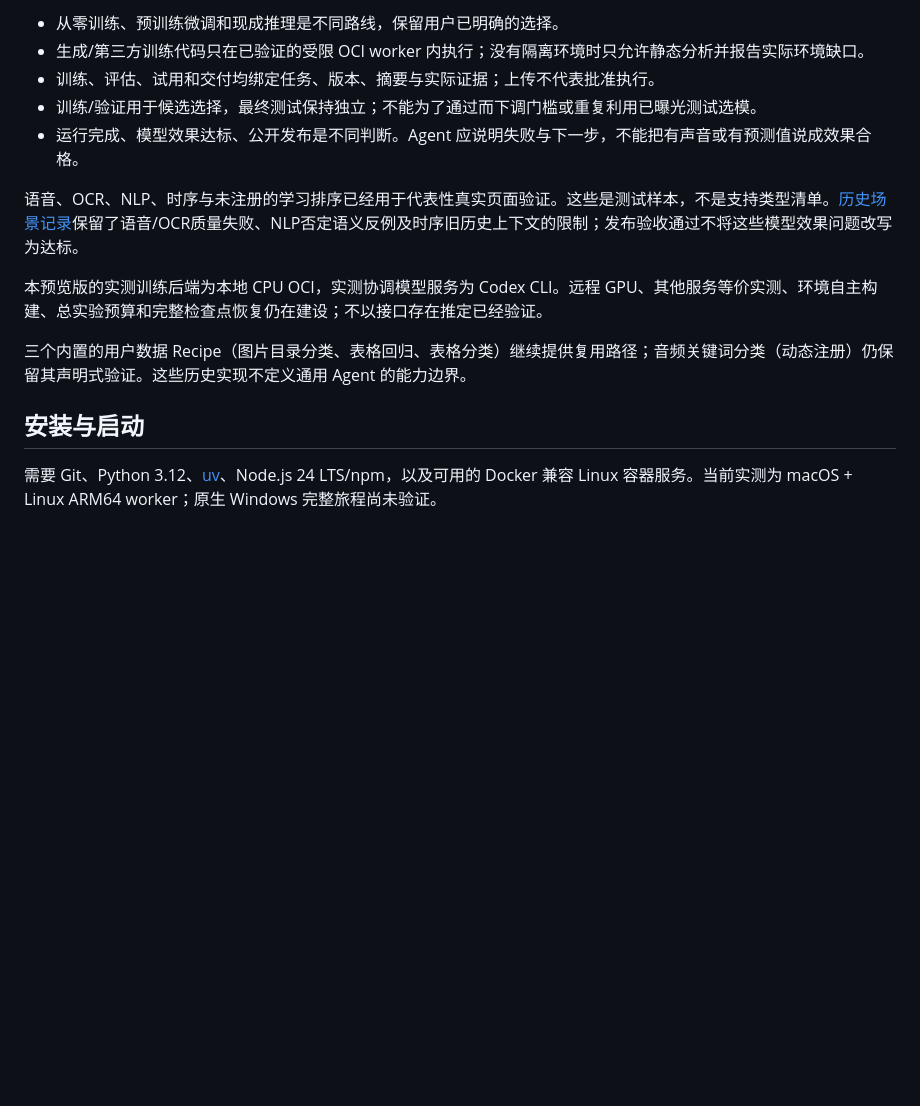
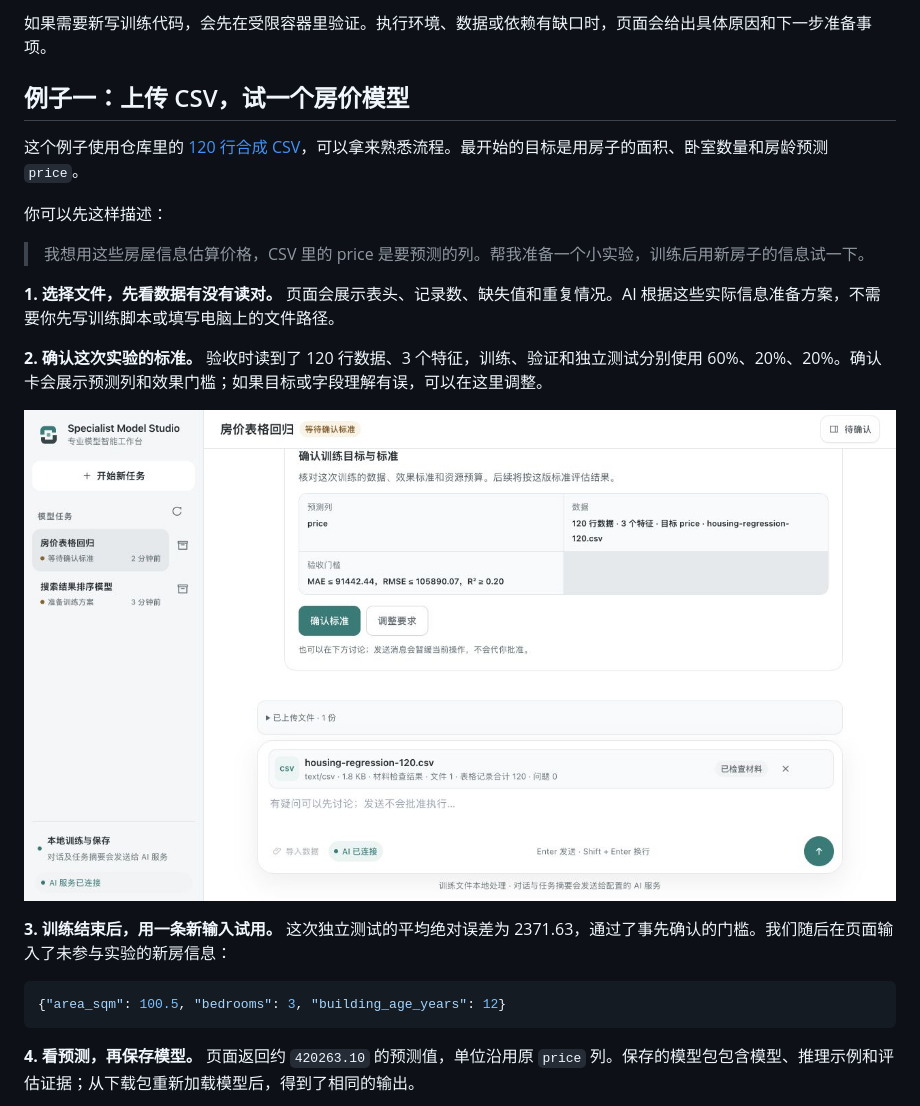
Before and after one commit to wanghui2323/specialist-model-studio, a Markdown page: README.md, the part around the change printed below. Drawn GitHub-style; pictures changed too: docs/images/readme/housing-confirmation.jpg (added); blank space fills up the shorter version.

````diff
--- a/README.md
+++ b/README.md
@@ -34,17 +35,26 @@ Tag 固定到已验证提交 `3f6292358f8d1e6f59a73a3d307169539341c6b0`；[PR #7
 ```
 
-- 从零训练、预训练微调和现成推理是不同路线，保留用户已明确的选择。
-- 生成/第三方训练代码只在已验证的受限 OCI worker 内执行；没有隔离环境时只允许静态分析并报告实际环境缺口。
-- 训练、评估、试用和交付均绑定任务、版本、摘要与实际证据；上传不代表批准执行。
-- 训练/验证用于候选选择，最终测试保持独立；不能为了通过而下调门槛或重复利用已曝光测试选模。
-- 运行完成、模型效果达标、公开发布是不同判断。Agent 应说明失败与下一步，不能把有声音或有预测值说成效果合格。
+如果需要新写训练代码，会先在受限容器里验证。执行环境、数据或依赖有缺口时，页面会给出具体原因和下一步准备事项。
 
-语音、OCR、NLP、时序与未注册的学习排序已经用于代表性真实页面验证。这些是测试样本，不是支持类型清单。[历史场景记录](plans/v1.0-conversation-native/OVERALL-ACCEPTANCE-20261006.md)保留了语音/OCR质量失败、NLP否定语义反例及时序旧历史上下文的限制；发布验收通过不将这些模型效果问题改写为达标。
+## 例子一：上传 CSV，试一个房价模型
 
-本预览版的实测训练后端为本地 CPU OCI，实测协调模型服务为 Codex CLI。远程 GPU、其他服务等价实测、环境自主构建、总实验预算和完整检查点恢复仍在建设；不以接口存在推定已经验证。
+这个例子使用仓库里的 [120 行合成 CSV](acceptance/fixtures/housing-regression-120.csv)，可以拿来熟悉流程。最开始的目标是用房子的面积、卧室数量和房龄预测 `price`。
 
-三个内置的用户数据 Recipe（图片目录分类、表格回归、表格分类）继续提供复用路径；音频关键词分类（动态注册）仍保留其声明式验证。这些历史实现不定义通用 Agent 的能力边界。
+你可以先这样描述：
 
-## 安装与启动
+> 我想用这些房屋信息估算价格，CSV 里的 price 是要预测的列。帮我准备一个小实验，训练后用新房子的信息试一下。
 
-需要 Git、Python 3.12、[uv](https://docs.astral.sh/uv/)、Node.js 24 LTS/npm，以及可用的 Docker 兼容 Linux 容器服务。当前实测为 macOS + Linux ARM64 worker；原生 Windows 完整旅程尚未验证。
+**1. 选择文件，先看数据有没有读对。** 页面会展示表头、记录数、缺失值和重复情况。AI 根据这些实际信息准备方案，不需要你先写训练脚本或填写电脑上的文件路径。
+
+**2. 确认这次实验的标准。** 验收时读到了 120 行数据、3 个特征，训练、验证和独立测试分别使用 60%、20%、20%。确认卡会展示预测列和效果门槛；如果目标或字段理解有误，可以在这里调整。
+
+![房价实验：核对数据与确认效果标准](docs/images/readme/housing-confirmation.jpg)
+
+**3. 训练结束后，用一条新输入试用。** 这次独立测试的平均绝对误差为 2371.63，通过了事先确认的门槛。我们随后在页面输入了未参与实验的新房信息：
+
+```json
+{"area_sqm": 100.5, "bedrooms": 3, "building_age_years": 12}
+```
+
+**4. 看预测，再保存模型。** 页面返回约 `420263.10` 的预测值，单位沿用原 `price` 列。保存的模型包包含模型、推理示例和评估证据；从下载包重新加载模型后，得到了相同的输出。
+
````
Also changed, not shown: other parts of README.md (+74 -45 lines), docs/images/readme/housing-completed.jpg (added), docs/images/readme/ranking-workbench.png (added), 1 other file.
